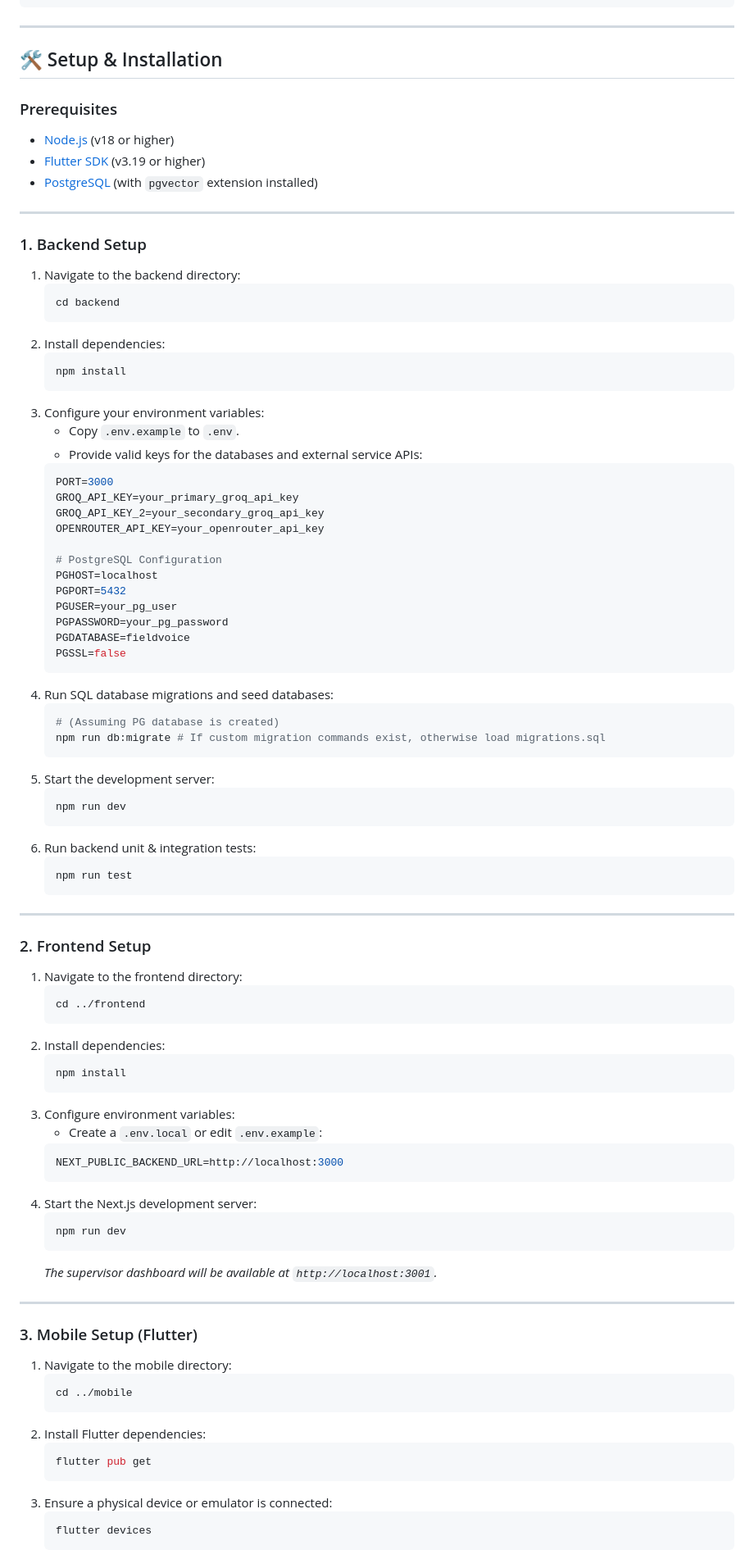
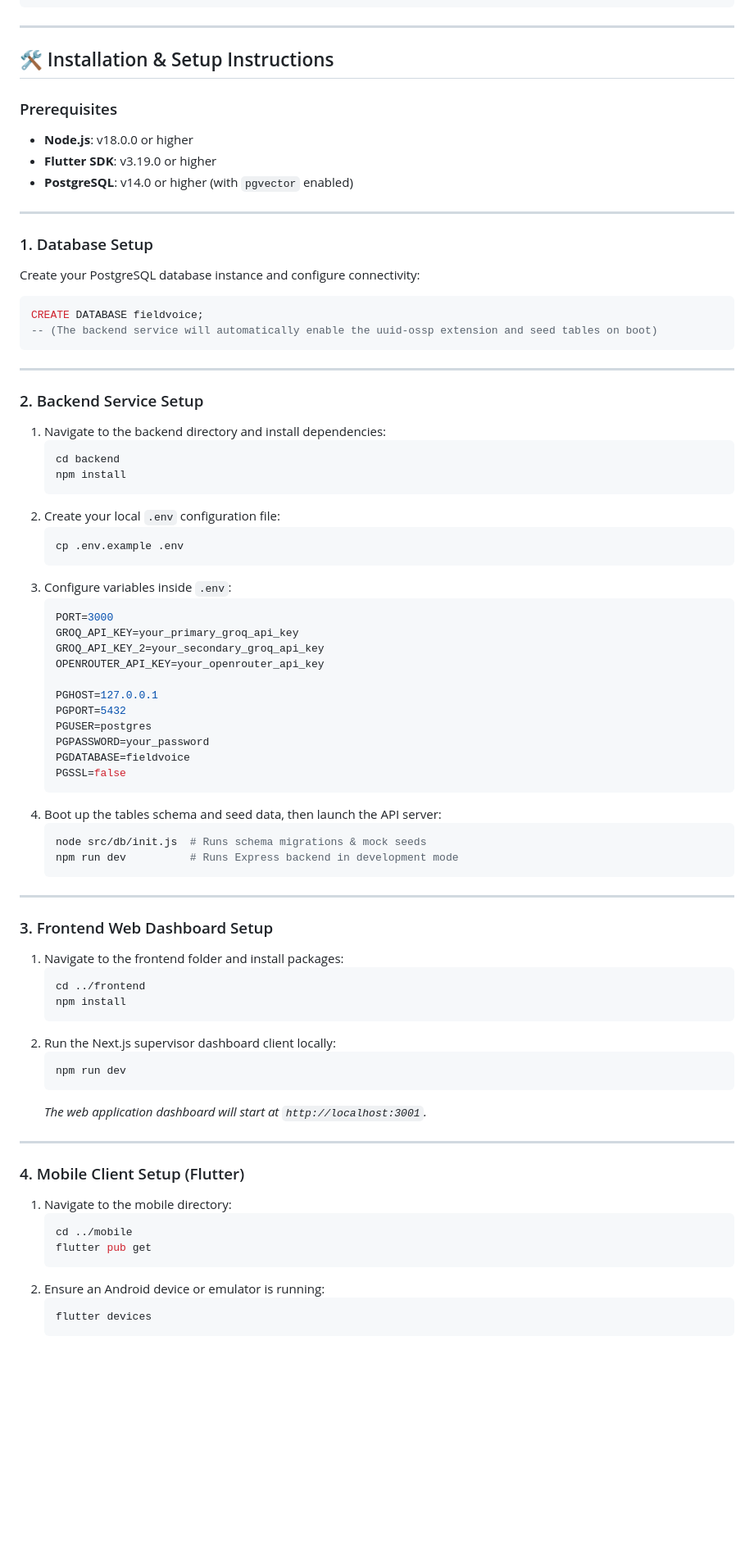
Before and after one commit to tarun250/FieldVoice-AI, a Markdown page: README.md, the part around one of its changes. Shown at 82% size. Drawn GitHub-style; folded sections open; blank space fills up the shorter version.

Commit message:
docs: create premium, interviewer-ready README with system, sequence, and database specifications

````diff
--- a/README.md
+++ b/README.md
@@ -141,92 +354,77 @@ fieldvoice-ai/
 
 ---
 
-## 🛠️ Setup & Installation
+## 🛠️ Installation & Setup Instructions
 
 ### Prerequisites
-*   [Node.js](https://nodejs.org/) (v18 or higher)
-*   [Flutter SDK](https://docs.flutter.dev/get-started/install) (v3.19 or higher)
-*   [PostgreSQL](https://www.postgresql.org/) (with `pgvector` extension installed)
+*   **Node.js**: v18.0.0 or higher
+*   **Flutter SDK**: v3.19.0 or higher
+*   **PostgreSQL**: v14.0 or higher (with `pgvector` enabled)
 
 ---
 
-### 1. Backend Setup
+### 1. Database Setup
+Create your PostgreSQL database instance and configure connectivity:
+```sql
+CREATE DATABASE fieldvoice;
+-- (The backend service will automatically enable the uuid-ossp extension and seed tables on boot)
+```
 
-1.  Navigate to the backend directory:
+---
+
+### 2. Backend Service Setup
+1.  Navigate to the backend directory and install dependencies:
     ```bash
     cd backend
-    ```
-2.  Install dependencies:
-    ```bash
     npm install
     ```
-3.  Configure your environment variables:
-    *   Copy `.env.example` to `.env`.
-    *   Provide valid keys for the databases and external service APIs:
+2.  Create your local `.env` configuration file:
+    ```bash
+    cp .env.example .env
+    ```
+3.  Configure variables inside `.env`:
     ```ini
     PORT=3000
     GROQ_API_KEY=your_primary_groq_api_key
     GROQ_API_KEY_2=your_secondary_groq_api_key
     OPENROUTER_API_KEY=your_openrouter_api_key
 
-    # PostgreSQL Configuration
-    PGHOST=localhost
+    PGHOST=127.0.0.1
     PGPORT=5432
-    PGUSER=your_pg_user
-    PGPASSWORD=your_pg_password
+    PGUSER=postgres
+    PGPASSWORD=your_password
     PGDATABASE=fieldvoice
     PGSSL=false
     ```
-4.  Run SQL database migrations and seed databases:
+4.  Boot up the tables schema and seed data, then launch the API server:
     ```bash
-    # (Assuming PG database is created)
-    npm run db:migrate # If custom migration commands exist, otherwise load migrations.sql
-    ```
-5.  Start the development server:
-    ```bash
-    npm run dev
-    ```
-6.  Run backend unit & integration tests:
-    ```bash
-    npm run test
+    node src/db/init.js  # Runs schema migrations & mock seeds
+    npm run dev          # Runs Express backend in development mode
     ```
 
 ---
 
-### 2. Frontend Setup
-
-1.  Navigate to the frontend directory:
+### 3. Frontend Web Dashboard Setup
+1.  Navigate to the frontend folder and install packages:
     ```bash
     cd ../frontend
-    ```
-2.  Install dependencies:
-    ```bash
     npm install
     ```
-3.  Configure environment variables:
-    *   Create a `.env.local` or edit `.env.example`:
-    ```ini
-    NEXT_PUBLIC_BACKEND_URL=http://localhost:3000
-    ```
-4.  Start the Next.js development server:
+2.  Run the Next.js supervisor dashboard client locally:
     ```bash
     npm run dev
     ```
-    *The supervisor dashboard will be available at `http://localhost:3001`.*
+    *The web application dashboard will start at `http://localhost:3001`.*
 
 ---
 
-### 3. Mobile Setup (Flutter)
-
+### 4. Mobile Client Setup (Flutter)
 1.  Navigate to the mobile directory:
     ```bash
     cd ../mobile
-    ```
-2.  Install Flutter dependencies:
-    ```bash
     flutter pub get
     ```
-3.  Ensure a physical device or emulator is connected:
+2.  Ensure an Android device or emulator is running:
     ```bash
     flutter devices
     ```
````
Also changed, not shown: other parts of README.md (+298 -95 lines).
